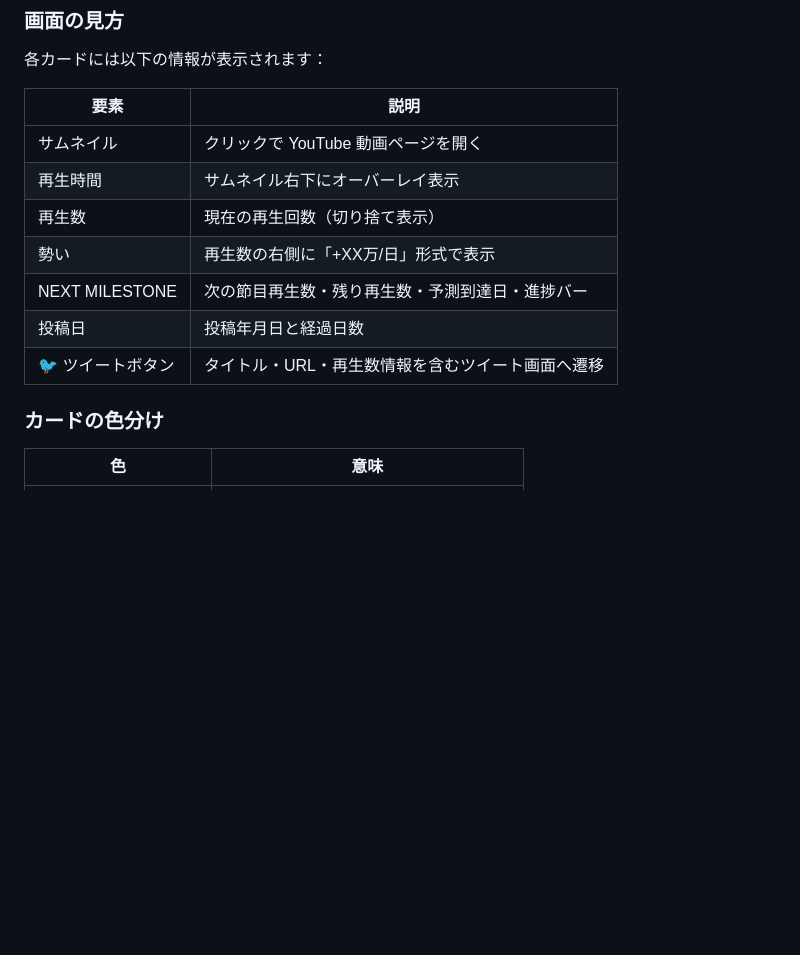
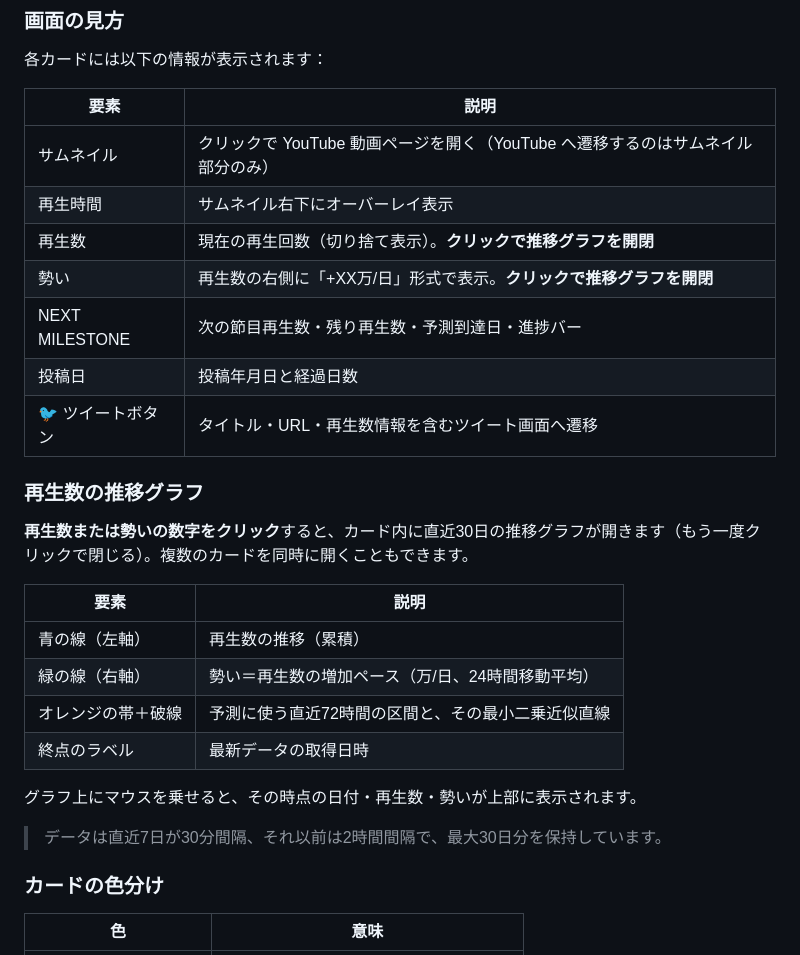
Before and after one commit to f2sk/kanade-milestone, a Markdown page: README.md, the part around the change. Drawn GitHub-style; blank space fills up the shorter version.

Commit message:
README: 再生数推移グラフ機能の説明を追加
- 画面の見方に「クリックで推移グラフを開閉」を追記
- 「再生数の推移グラフ」節を新設（青=再生数/緑=勢い/72h近似区間・取得日時、30日段階保持の説明）

Co-Authored-By: Claude Opus 4.8 <noreply@anthropic.com>

```diff
--- a/README.md
+++ b/README.md
@@ -30,13 +30,28 @@
 
 | 要素 | 説明 |
 |------|------|
-| サムネイル | クリックで YouTube 動画ページを開く |
+| サムネイル | クリックで YouTube 動画ページを開く（YouTube へ遷移するのはサムネイル部分のみ） |
 | 再生時間 | サムネイル右下にオーバーレイ表示 |
-| 再生数 | 現在の再生回数（切り捨て表示） |
-| 勢い | 再生数の右側に「+XX万/日」形式で表示 |
+| 再生数 | 現在の再生回数（切り捨て表示）。**クリックで推移グラフを開閉** |
+| 勢い | 再生数の右側に「+XX万/日」形式で表示。**クリックで推移グラフを開閉** |
 | NEXT MILESTONE | 次の節目再生数・残り再生数・予測到達日・進捗バー |
 | 投稿日 | 投稿年月日と経過日数 |
 | 🐦 ツイートボタン | タイトル・URL・再生数情報を含むツイート画面へ遷移 |
+
+### 再生数の推移グラフ
+
+**再生数または勢いの数字をクリック**すると、カード内に直近30日の推移グラフが開きます（もう一度クリックで閉じる）。複数のカードを同時に開くこともできます。
+
+| 要素 | 説明 |
+|------|------|
+| 青の線（左軸） | 再生数の推移（累積） |
+| 緑の線（右軸） | 勢い＝再生数の増加ペース（万/日、24時間移動平均） |
+| オレンジの帯＋破線 | 予測に使う直近72時間の区間と、その最小二乗近似直線 |
+| 終点のラベル | 最新データの取得日時 |
+
+グラフ上にマウスを乗せると、その時点の日付・再生数・勢いが上部に表示されます。
+
+> データは直近7日が30分間隔、それ以前は2時間間隔で、最大30日分を保持しています。
 
 ### カードの色分け
 
```
